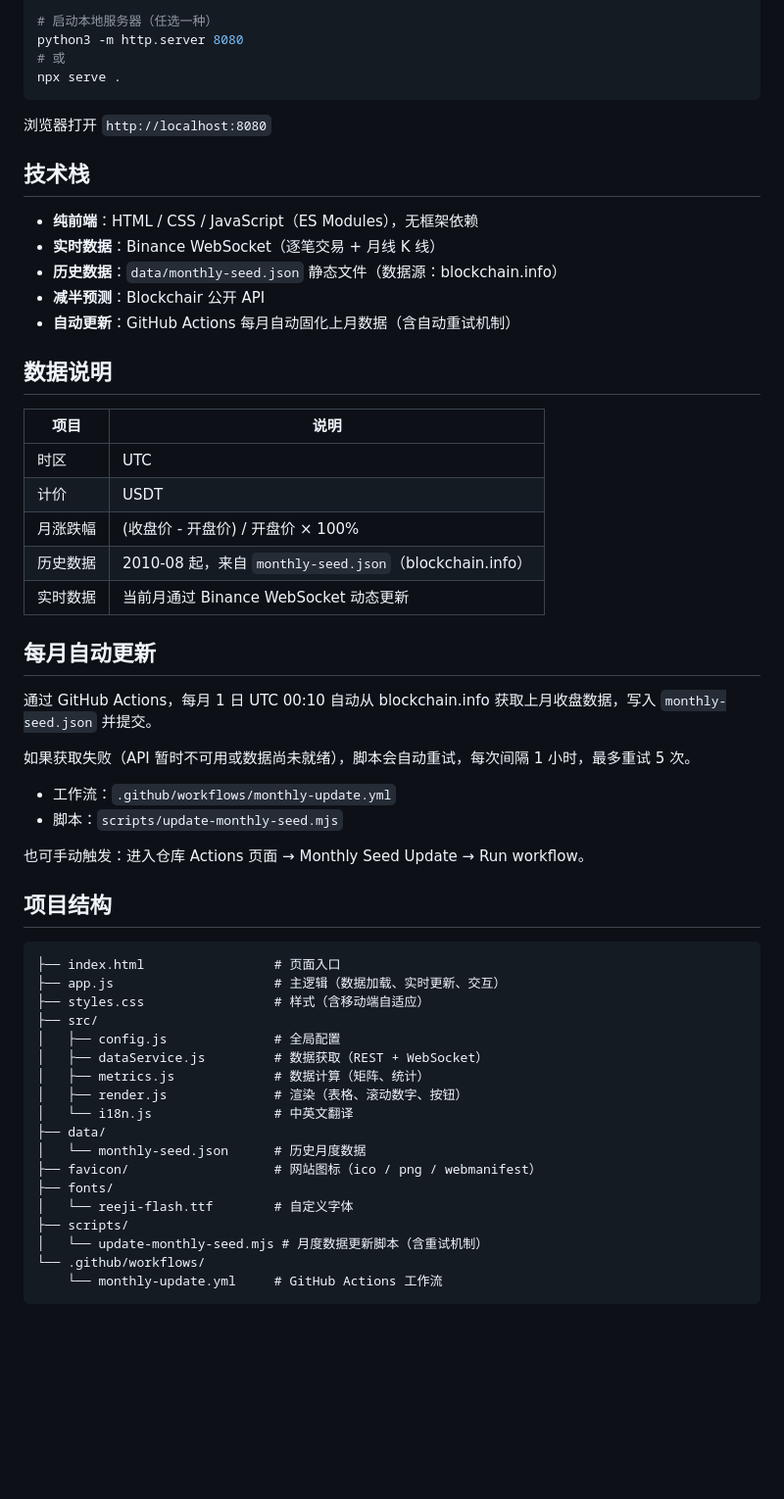
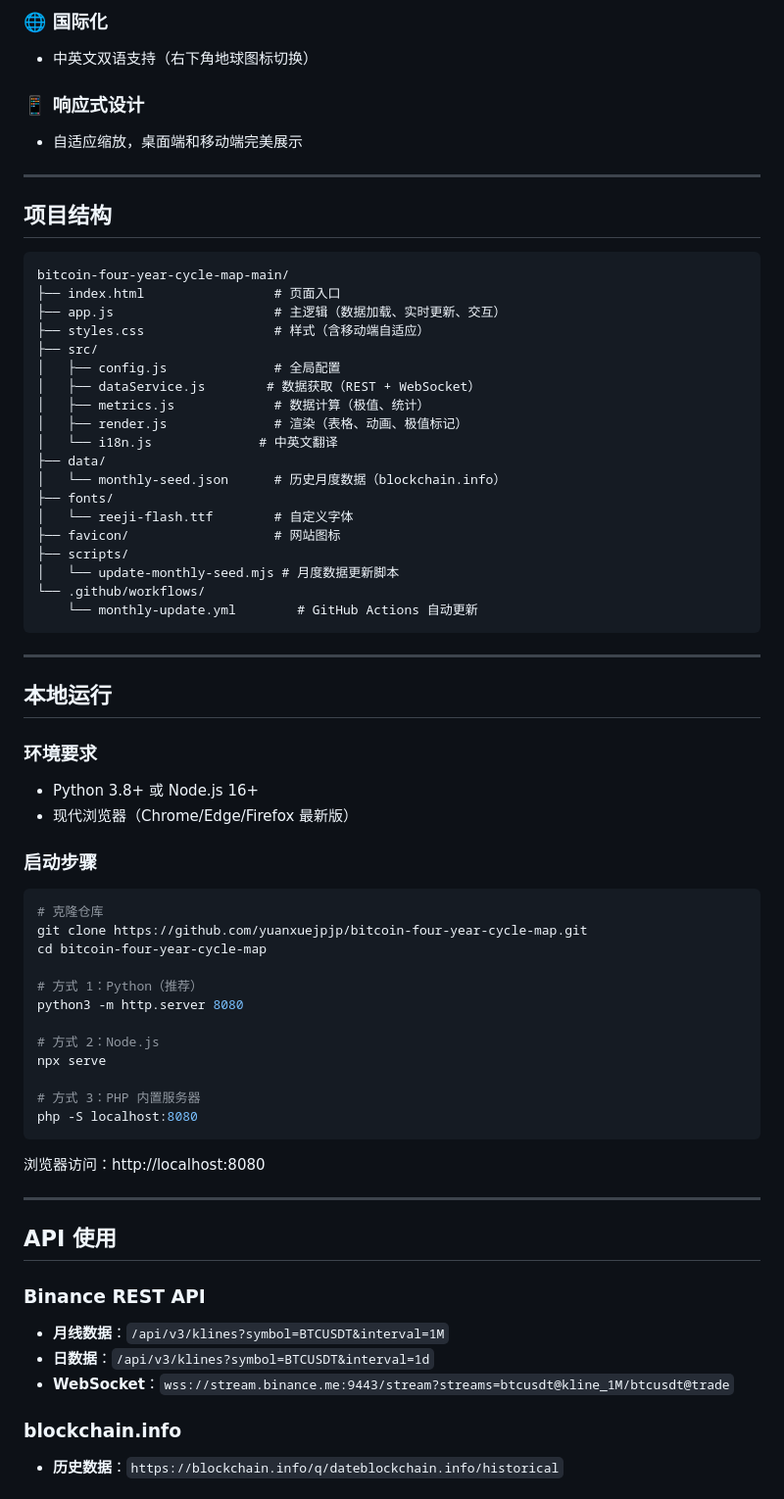
Before and after one commit to yuanxuejpjp/bitcoin-four-year-cycle-map, a Markdown page: README.md, the part around one of its changes. Shown at 98% size. GitHub-like rendering; blank space fills up the shorter version.

````diff
--- a/README.md
+++ b/README.md
@@ -33,60 +72,71 @@ cd bitcoin-four-year-cycle-map
 
-# 启动本地服务器（任选一种）
-python3 -m http.server 8080
-# 或
-npx serve .
-```
+### 🌐 国际化
+- 中英文双语支持（右下角地球图标切换）
 
-浏览器打开 `http://localhost:8080`
+### 📱 响应式设计
+- 自适应缩放，桌面端和移动端完美展示
 
-## 技术栈
-
-- **纯前端**：HTML / CSS / JavaScript（ES Modules），无框架依赖
-- **实时数据**：Binance WebSocket（逐笔交易 + 月线 K 线）
-- **历史数据**：`data/monthly-seed.json` 静态文件（数据源：blockchain.info）
-- **减半预测**：Blockchair 公开 API
-- **自动更新**：GitHub Actions 每月自动固化上月数据（含自动重试机制）
-
-## 数据说明
-
-| 项目 | 说明 |
-|------|------|
-| 时区 | UTC |
-| 计价 | USDT |
-| 月涨跌幅 | (收盘价 - 开盘价) / 开盘价 × 100% |
-| 历史数据 | 2010-08 起，来自 `monthly-seed.json`（blockchain.info） |
-| 实时数据 | 当前月通过 Binance WebSocket 动态更新 |
-
-## 每月自动更新
-
-通过 GitHub Actions，每月 1 日 UTC 00:10 自动从 blockchain.info 获取上月收盘数据，写入 `monthly-seed.json` 并提交。
-
-如果获取失败（API 暂时不可用或数据尚未就绪），脚本会自动重试，每次间隔 1 小时，最多重试 5 次。
-
-- 工作流：`.github/workflows/monthly-update.yml`
-- 脚本：`scripts/update-monthly-seed.mjs`
-
-也可手动触发：进入仓库 Actions 页面 → Monthly Seed Update → Run workflow。
+---
 
 ## 项目结构
 
 ```
+bitcoin-four-year-cycle-map-main/
 ├── index.html                 # 页面入口
 ├── app.js                     # 主逻辑（数据加载、实时更新、交互）
 ├── styles.css                 # 样式（含移动端自适应）
 ├── src/
 │   ├── config.js              # 全局配置
-│   ├── dataService.js         # 数据获取（REST + WebSocket）
-│   ├── metrics.js             # 数据计算（矩阵、统计）
-│   ├── render.js              # 渲染（表格、滚动数字、按钮）
-│   └── i18n.js                # 中英文翻译
+│   ├── dataService.js        # 数据获取（REST + WebSocket）
+│   ├── metrics.js             # 数据计算（极值、统计）
+│   ├── render.js              # 渲染（表格、动画、极值标记）
+│   └── i18n.js              # 中英文翻译
 ├── data/
-│   └── monthly-seed.json      # 历史月度数据
-├── favicon/                   # 网站图标（ico / png / webmanifest）
+│   └── monthly-seed.json      # 历史月度数据（blockchain.info）
 ├── fonts/
 │   └── reeji-flash.ttf        # 自定义字体
+├── favicon/                   # 网站图标
 ├── scripts/
-│   └── update-monthly-seed.mjs # 月度数据更新脚本（含重试机制）
+│   └── update-monthly-seed.mjs # 月度数据更新脚本
 └── .github/workflows/
-    └── monthly-update.yml     # GitHub Actions 工作流
+    └── monthly-update.yml        # GitHub Actions 自动更新
 ```
+
+---
+
+## 本地运行
+
+### 环境要求
+- Python 3.8+ 或 Node.js 16+
+- 现代浏览器（Chrome/Edge/Firefox 最新版）
+
+### 启动步骤
+```bash
+# 克隆仓库
+git clone https://github.com/yuanxuejpjp/bitcoin-four-year-cycle-map.git
+cd bitcoin-four-year-cycle-map
+
+# 方式 1：Python（推荐）
+python3 -m http.server 8080
+
+# 方式 2：Node.js
+npx serve
+
+# 方式 3：PHP 内置服务器
+php -S localhost:8080
+```
+
+浏览器访问：http://localhost:8080
+
+---
+
+## API 使用
+
+### Binance REST API
+- **月线数据**：`/api/v3/klines?symbol=BTCUSDT&interval=1M`
+- **日数据**：`/api/v3/klines?symbol=BTCUSDT&interval=1d`
+- **WebSocket**：`wss://stream.binance.me:9443/stream?streams=btcusdt@kline_1M/btcusdt@trade`
+
+### blockchain.info
+- **历史数据**：`https://blockchain.info/q/dateblockchain.info/historical`
+
````
Also changed, not shown: other parts of README.md (+99 -19 lines).
